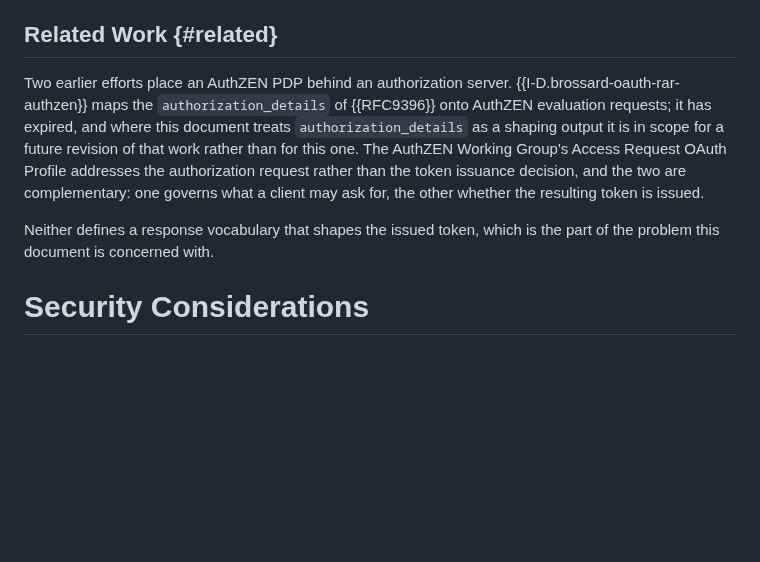
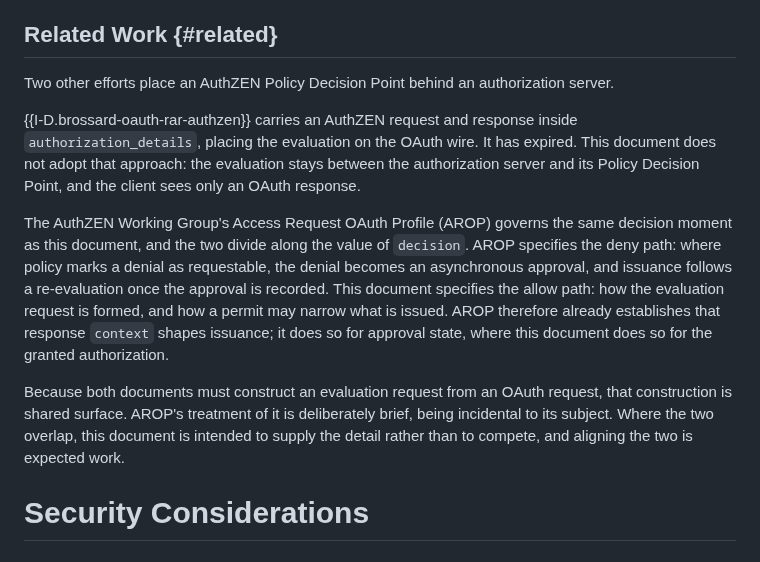
Before and after one commit to ogazitt/oauth-authzen, a Markdown page: draft-gazitt-oauth-authzen-issuance.md, the part around the change. GitHub-like rendering; blank space fills up the shorter version.

Commit message:
Correct the characterization of AROP in Related Work
AROP's AuthZEN Integration section covers client_credentials, token
exchange, authorization code, CIBA and transaction challenges at the point
of issuance, so describing it as addressing the authorization request rather
than the issuance decision was wrong. The two govern the same moment and
divide along the value of decision: AROP owns the deny/approve path, this
document owns the allow/narrow path.

Co-Authored-By: Claude Opus 4.7 <noreply@anthropic.com>

```diff
--- a/draft-gazitt-oauth-authzen-issuance.md
+++ b/draft-gazitt-oauth-authzen-issuance.md
@@ -773,18 +773,30 @@ of their own that a PDP cannot override.
 
 ## Related Work {#related}
 
-Two earlier efforts place an AuthZEN PDP behind an authorization server.
-{{I-D.brossard-oauth-rar-authzen}} maps the `authorization_details` of
-{{RFC9396}} onto AuthZEN evaluation requests; it has expired, and where this
-document treats `authorization_details` as a shaping output it is in scope
-for a future revision of that work rather than for this one. The AuthZEN
-Working Group's Access Request OAuth Profile addresses the authorization
-request rather than the token issuance decision, and the two are
-complementary: one governs what a client may ask for, the other whether the
-resulting token is issued.
+Two other efforts place an AuthZEN Policy Decision Point behind an
+authorization server.
 
-Neither defines a response vocabulary that shapes the issued token, which is
-the part of the problem this document is concerned with.
+{{I-D.brossard-oauth-rar-authzen}} carries an AuthZEN request and response
+inside `authorization_details`, placing the evaluation on the OAuth wire. It
+has expired. This document does not adopt that approach: the evaluation
+stays between the authorization server and its Policy Decision Point, and
+the client sees only an OAuth response.
+
+The AuthZEN Working Group's Access Request OAuth Profile (AROP) governs the
+same decision moment as this document, and the two divide along the value of
+`decision`. AROP specifies the deny path: where policy marks a denial as
+requestable, the denial becomes an asynchronous approval, and issuance
+follows a re-evaluation once the approval is recorded. This document
+specifies the allow path: how the evaluation request is formed, and how a
+permit may narrow what is issued. AROP therefore already establishes that
+response `context` shapes issuance; it does so for approval state, where
+this document does so for the granted authorization.
+
+Because both documents must construct an evaluation request from an OAuth
+request, that construction is shared surface. AROP's treatment of it is
+deliberately brief, being incidental to its subject. Where the two overlap,
+this document is intended to supply the detail rather than to compete, and
+aligning the two is expected work.
 
 # Security Considerations
 
```
